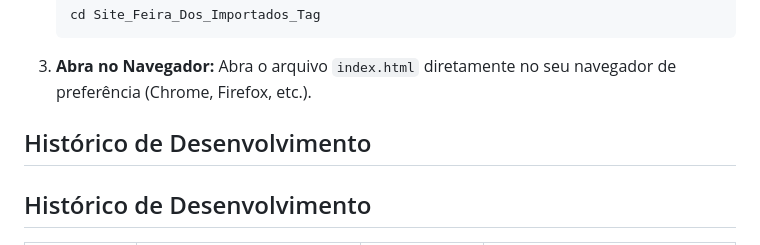
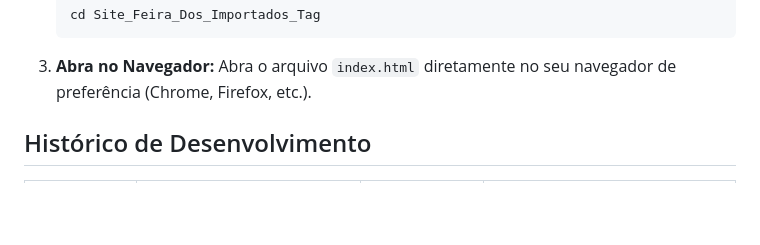
Before and after one commit to diegoomarcelo/Site_Feira_Dos_Importados_Tag, a Markdown page: README.md, the part around the change. Rendered like a GitHub page; blank space fills up the shorter version.

Commit message:
Update README.md
Histórico de Desenvolvimento duplicado o titulo , apenas apaguei um

```diff
--- a/README.md
+++ b/README.md
@@ -68,7 +68,6 @@ Para visualizar e testar o site em sua máquina:
 3. **Abra no Navegador:**
    Abra o arquivo `index.html` diretamente no seu navegador de preferência (Chrome, Firefox, etc.).
 
-## Histórico de Desenvolvimento
 
 ## Histórico de Desenvolvimento
 
```
